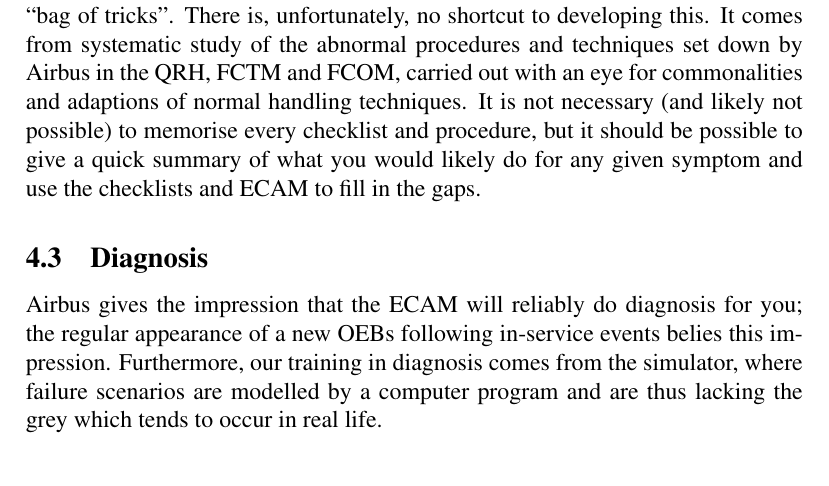
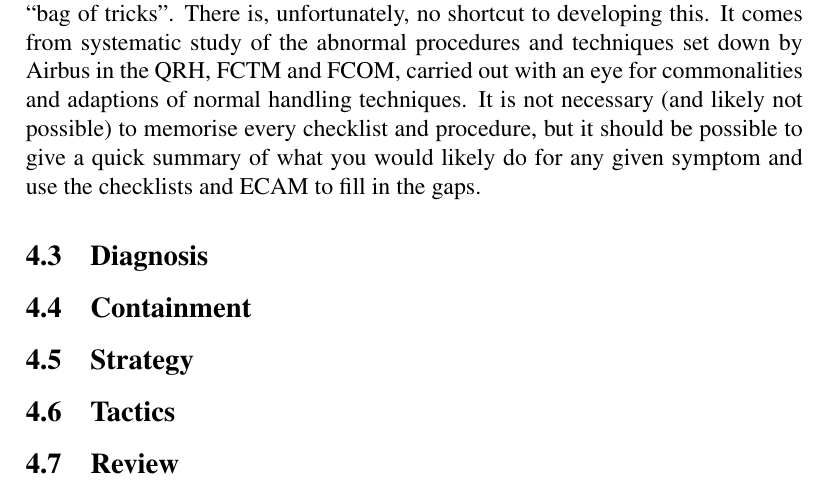
Before and after one commit to JonHurst/airbus-nonnormal, a LaTeX document (failure-handling.tex): part of page 6 of 6, cut so that both start at the same text. Compiled offline with pdfLaTeX.

```diff
--- a/failure-handling.tex
+++ b/failure-handling.tex
@@ -262,18 +254,10 @@
 give a quick summary of what you would likely do for any given symptom
 and use the checklists and ECAM to fill in the gaps.
 
-%% ** Diagnosis
 \subsection{Diagnosis}
 
-Airbus gives the impression that the ECAM will reliably do diagnosis for
-you; the regular appearance of a new OEBs following in-service events
-belies this impression. Furthermore, our training in diagnosis comes
-from the simulator, where failure scenarios are modelled by a computer
-program and are thus lacking the grey which tends to occur in real life.
+\subsection{Containment}
+\subsection{Strategy}
+\subsection{Tactics}
+\subsection{Review}
 \end{document}
-%% ** Containment
-
-%% ** Strategy
-%% ** Tactics
-
-%% ** Review
```
Also changed, not shown: failure-handling.tex (14 more changed lines).
